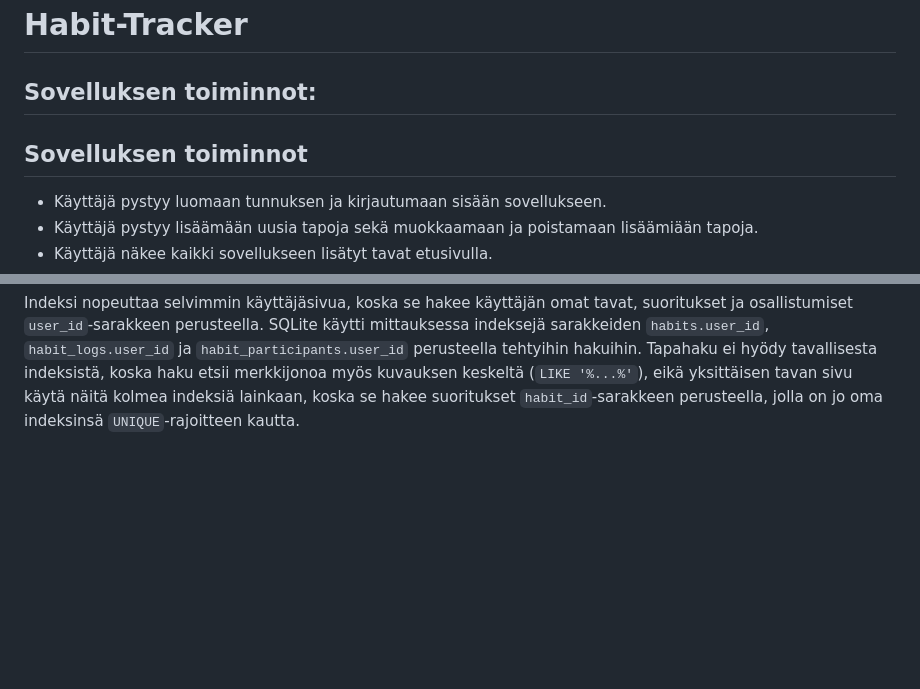
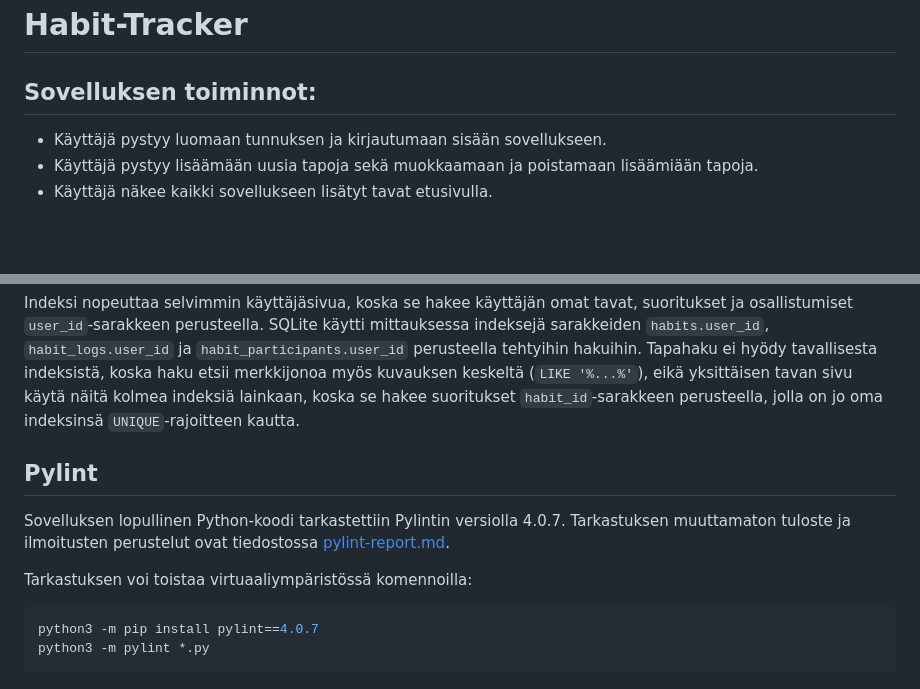
Before and after one commit to sofiasmorodina5/Habit-Tracker, a Markdown page: README.md, 2 parts joined by grey strips. Rendered like a GitHub page; blank space fills up the shorter version.

Commit message:
Update README with Pylint usage instructions
Added Pylint section with installation and usage instructions.

````diff
--- a/README.md
+++ b/README.md
@@ -3,7 +3,7 @@
 
 <h2>Sovelluksen toiminnot:</h2>
 
-## Sovelluksen toiminnot
+
 
 - Käyttäjä pystyy luomaan tunnuksen ja kirjautumaan sisään sovellukseen.
 - Käyttäjä pystyy lisäämään uusia tapoja sekä muokkaamaan ja poistamaan lisäämiään tapoja.
@@ -154,3 +154,18 @@ tavallisesta indeksistä, koska haku etsii merkkijonoa myös kuvauksen keskeltä
 (`LIKE '%...%'`), eikä yksittäisen tavan sivu käytä näitä kolmea indeksiä lainkaan,
 koska se hakee suoritukset `habit_id`-sarakkeen perusteella, jolla on jo oma
 indeksinsä `UNIQUE`-rajoitteen kautta.
+
+
+
+
+<h2>Pylint</h2>
+
+Sovelluksen lopullinen Python-koodi tarkastettiin Pylintin versiolla 4.0.7. Tarkastuksen
+muuttamaton tuloste ja ilmoitusten perustelut ovat tiedostossa [pylint-report.md](pylint-report.md).
+
+Tarkastuksen voi toistaa virtuaaliympäristössä komennoilla:
+
+```bash
+python3 -m pip install pylint==4.0.7
+python3 -m pylint *.py
+```
````
